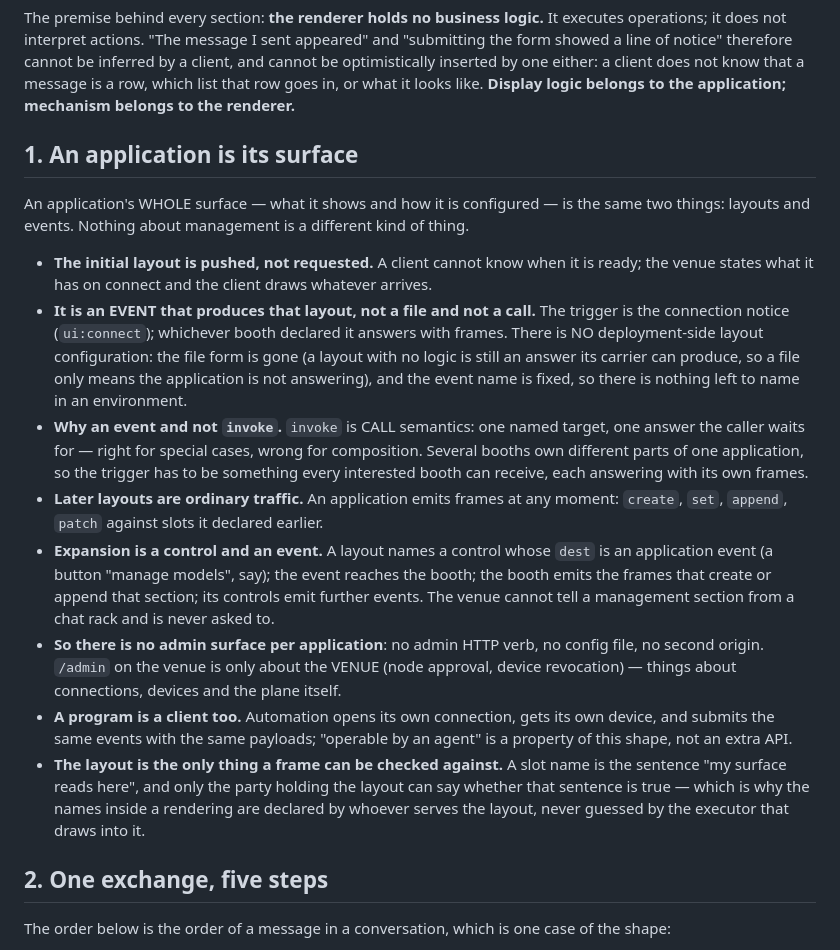
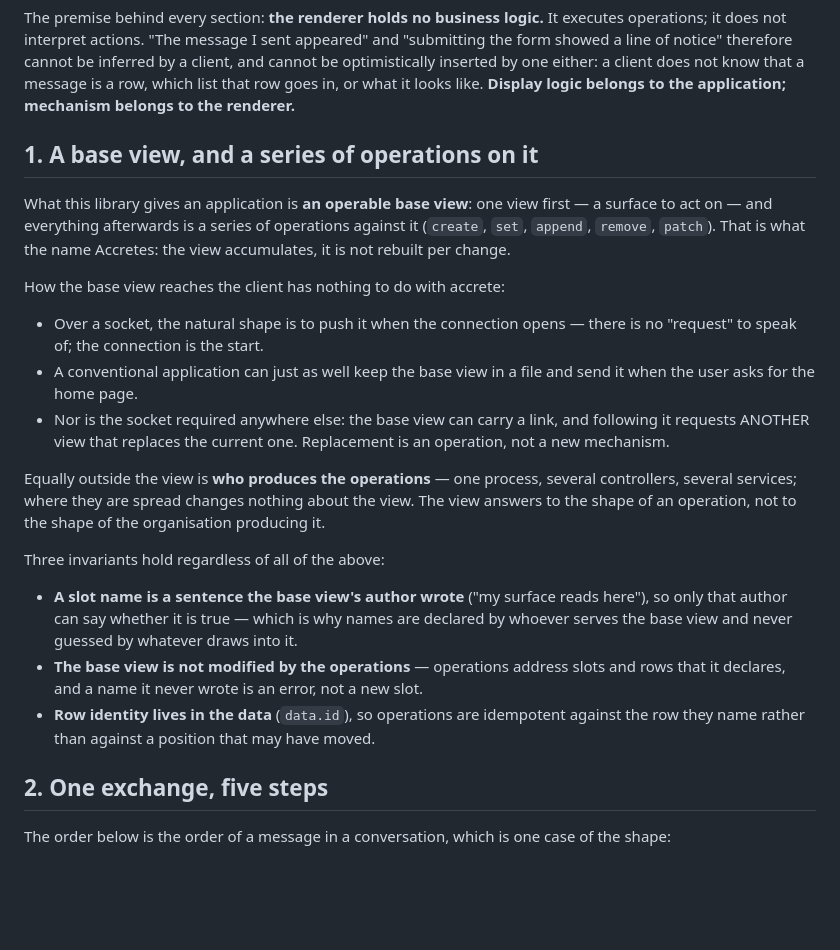
Before and after one commit to orbsh/fluxen, a Markdown page: docs/interaction-patterns.md, the part around the change. Drawn GitHub-style; blank space fills up the shorter version.

```diff
--- a/docs/interaction-patterns.md
+++ b/docs/interaction-patterns.md
@@ -4,18 +4,23 @@ For whoever draws into a view: what an application's surface is made of, what ha
 
 The premise behind every section: **the renderer holds no business logic.** It executes operations; it does not interpret actions. "The message I sent appeared" and "submitting the form showed a line of notice" therefore cannot be inferred by a client, and cannot be optimistically inserted by one either: a client does not know that a message is a row, which list that row goes in, or what it looks like. **Display logic belongs to the application; mechanism belongs to the renderer.**
 
-## 1. An application is its surface
+## 1. A base view, and a series of operations on it
 
-An application's WHOLE surface — what it shows and how it is configured — is the same two things: layouts and events. Nothing about management is a different kind of thing.
+What this library gives an application is **an operable base view**: one view first — a surface to act on — and everything afterwards is a series of operations against it (`create`, `set`, `append`, `remove`, `patch`). That is what the name Accretes: the view accumulates, it is not rebuilt per change.
 
-- **The initial layout is pushed, not requested.** A client cannot know when it is ready; the venue states what it has on connect and the client draws whatever arrives.
-- **It is an EVENT that produces that layout, not a file and not a call.** The trigger is the connection notice (`ui:connect`); whichever booth declared it answers with frames. There is NO deployment-side layout configuration: the file form is gone (a layout with no logic is still an answer its carrier can produce, so a file only means the application is not answering), and the event name is fixed, so there is nothing left to name in an environment.
-- **Why an event and not `invoke`.** `invoke` is CALL semantics: one named target, one answer the caller waits for — right for special cases, wrong for composition. Several booths own different parts of one application, so the trigger has to be something every interested booth can receive, each answering with its own frames.
-- **Later layouts are ordinary traffic.** An application emits frames at any moment: `create`, `set`, `append`, `patch` against slots it declared earlier.
-- **Expansion is a control and an event.** A layout names a control whose `dest` is an application event (a button "manage models", say); the event reaches the booth; the booth emits the frames that create or append that section; its controls emit further events. The venue cannot tell a management section from a chat rack and is never asked to.
-- **So there is no admin surface per application**: no admin HTTP verb, no config file, no second origin. `/admin` on the venue is only about the VENUE (node approval, device revocation) — things about connections, devices and the plane itself.
-- **A program is a client too.** Automation opens its own connection, gets its own device, and submits the same events with the same payloads; "operable by an agent" is a property of this shape, not an extra API.
-- **The layout is the only thing a frame can be checked against.** A slot name is the sentence "my surface reads here", and only the party holding the layout can say whether that sentence is true — which is why the names inside a rendering are declared by whoever serves the layout, never guessed by the executor that draws into it.
+How the base view reaches the client has nothing to do with accrete:
+
+- Over a socket, the natural shape is to push it when the connection opens — there is no "request" to speak of; the connection is the start.
+- A conventional application can just as well keep the base view in a file and send it when the user asks for the home page.
+- Nor is the socket required anywhere else: the base view can carry a link, and following it requests ANOTHER view that replaces the current one. Replacement is an operation, not a new mechanism.
+
+Equally outside the view is **who produces the operations** — one process, several controllers, several services; where they are spread changes nothing about the view. The view answers to the shape of an operation, not to the shape of the organisation producing it.
+
+Three invariants hold regardless of all of the above:
+
+- **A slot name is a sentence the base view's author wrote** ("my surface reads here"), so only that author can say whether it is true — which is why names are declared by whoever serves the base view and never guessed by whatever draws into it.
+- **The base view is not modified by the operations** — operations address slots and rows that it declares, and a name it never wrote is an error, not a new slot.
+- **Row identity lives in the data** (`data.id`), so operations are idempotent against the row they name rather than against a position that may have moved.
 
 ## 2. One exchange, five steps
 
```
Also changed, not shown: docs/interaction-patterns.zh-CN.md (+15 -10 lines).
